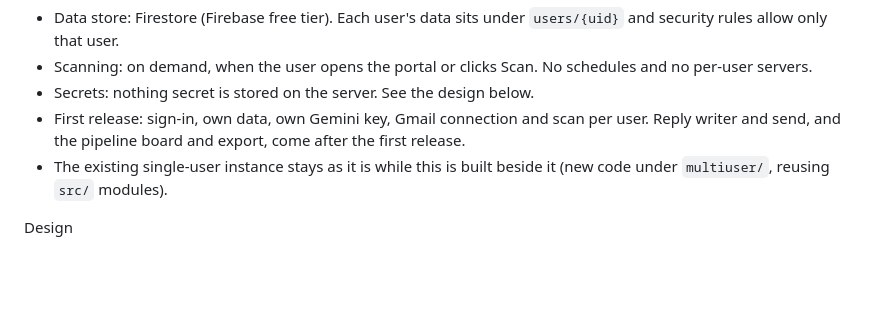
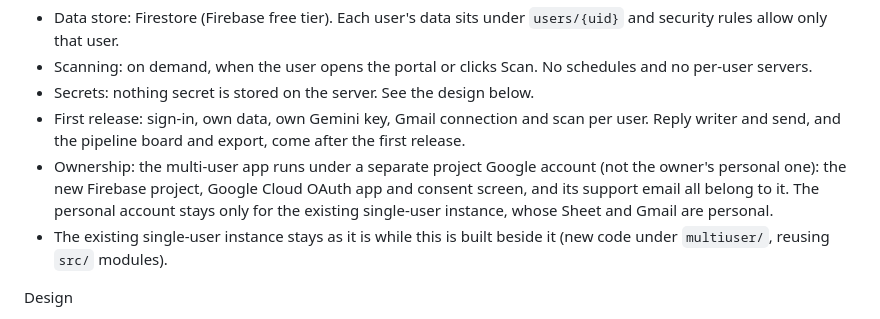
Before and after one commit to Dhruv-Gupta-2695/job-tracker-mcp, a Markdown page: Architecture.md, the part around the change. GitHub-like rendering; blank space fills up the shorter version.

Commit message:
Architecture: Phase 6 runs under a separate project Google account

```diff
--- a/Architecture.md
+++ b/Architecture.md
@@ -81,6 +81,7 @@ Decisions (confirmed)
 - Scanning: on demand, when the user opens the portal or clicks Scan. No schedules and no per-user servers.
 - Secrets: nothing secret is stored on the server. See the design below.
 - First release: sign-in, own data, own Gemini key, Gmail connection and scan per user. Reply writer and send, and the pipeline board and export, come after the first release.
+- Ownership: the multi-user app runs under a separate project Google account (not the owner's personal one): the new Firebase project, Google Cloud OAuth app and consent screen, and its support email all belong to it. The personal account stays only for the existing single-user instance, whose Sheet and Gmail are personal.
 - The existing single-user instance stays as it is while this is built beside it (new code under `multiuser/`, reusing `src/` modules).
 
 Design
```
